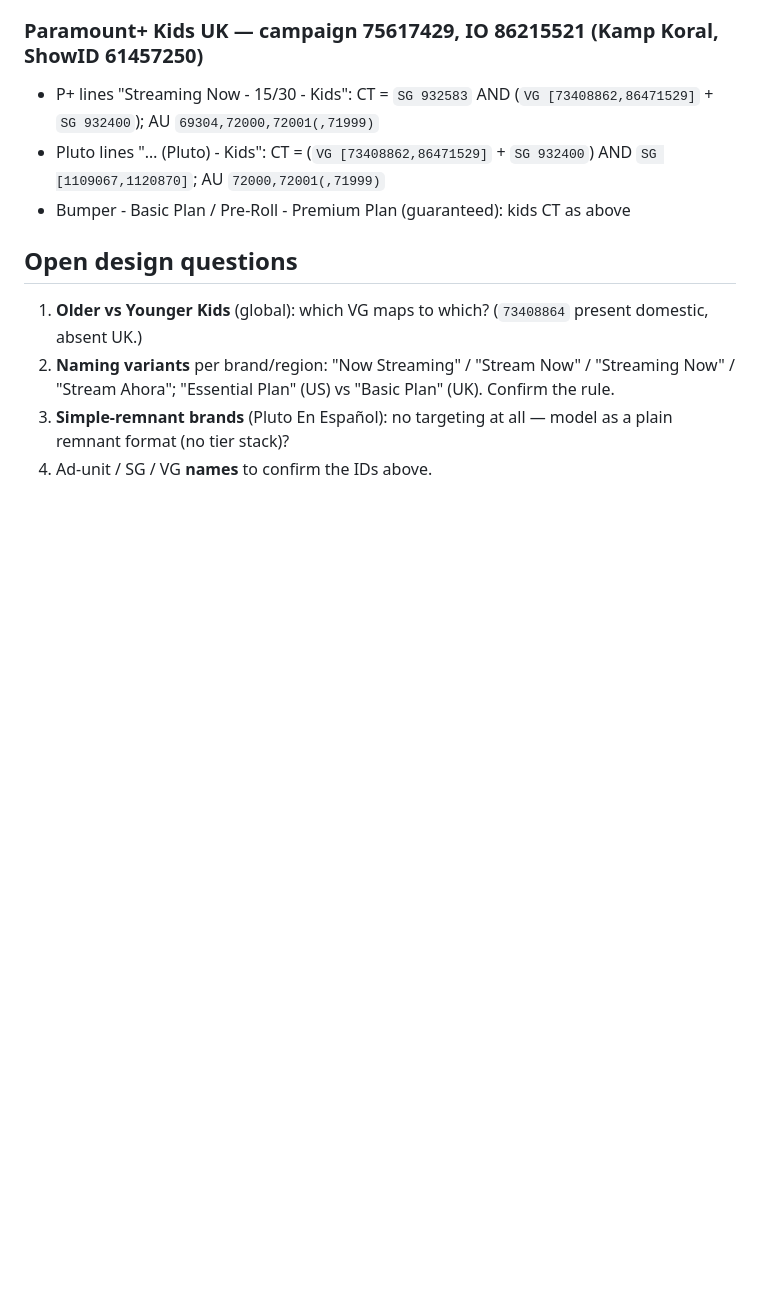
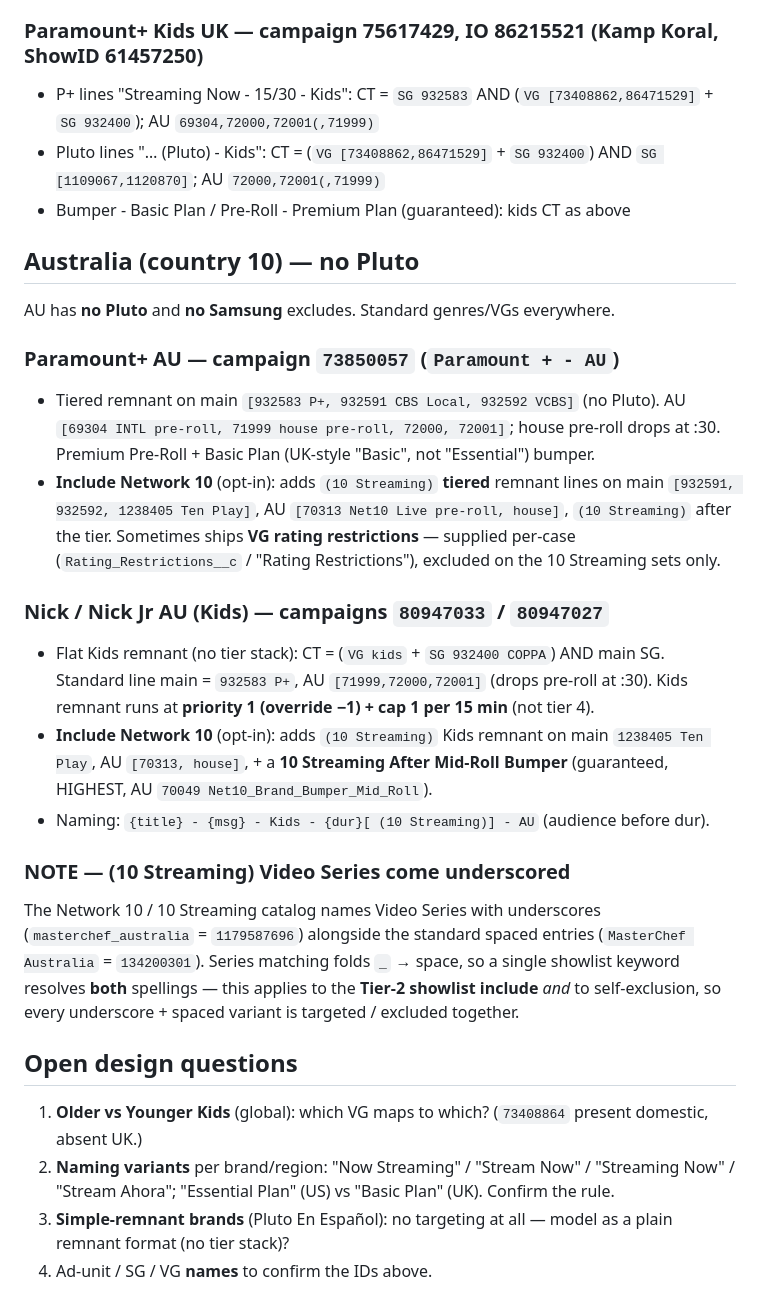
Before and after one commit to katekling-stack/Promo-Operations, a Markdown page: docs/reference-ios.md, the part around the change. Drawn GitHub-style; blank space fills up the shorter version.

Commit message:
docs: add Australia (Network 10 / Nick AU) section + underscore-series note
Documents the AU brands (P+ AU tiered, Include Network 10 opt-in, Nick / Nick Jr
Kids) and calls out that (10 Streaming) Video Series come underscored in FreeWheel
(masterchef_australia) alongside the standard spaced entries — one showlist keyword
resolves BOTH for the Tier-2 include and self-exclusion.

Co-Authored-By: Claude Opus 4.8 <noreply@anthropic.com>
Claude-Session: https://claude.ai/code/session_013jCVWSz8gVff6mkRLc5LBe

```diff
--- a/docs/reference-ios.md
+++ b/docs/reference-ios.md
@@ -121,6 +121,37 @@ Re-read WITH relationship targeting — it's a **Pluto-only 3-tier remnant** (no
 - Pluto lines "… (Pluto) - Kids": CT = (`VG [73408862,86471529]` + `SG 932400`) AND `SG [1109067,1120870]`; AU `72000,72001(,71999)`
 - Bumper - Basic Plan / Pre-Roll - Premium Plan (guaranteed): kids CT as above
 
+## Australia (country 10) — no Pluto
+
+AU has **no Pluto** and **no Samsung** excludes. Standard genres/VGs everywhere.
+
+### Paramount+ AU — campaign `73850057` (`Paramount + - AU`)
+- Tiered remnant on main `[932583 P+, 932591 CBS Local, 932592 VCBS]` (no Pluto).
+  AU `[69304 INTL pre-roll, 71999 house pre-roll, 72000, 72001]`; house pre-roll drops
+  at :30. Premium Pre-Roll + Basic Plan (UK-style "Basic", not "Essential") bumper.
+- **Include Network 10** (opt-in): adds `(10 Streaming)` **tiered** remnant lines on
+  main `[932591, 932592, 1238405 Ten Play]`, AU `[70313 Net10 Live pre-roll, house]`,
+  `(10 Streaming)` after the tier. Sometimes ships **VG rating restrictions** — supplied
+  per-case (`Rating_Restrictions__c` / "Rating Restrictions"), excluded on the 10
+  Streaming sets only.
+
+### Nick / Nick Jr AU (Kids) — campaigns `80947033` / `80947027`
+- Flat Kids remnant (no tier stack): CT = (`VG kids` + `SG 932400 COPPA`) AND main SG.
+  Standard line main = `932583 P+`, AU `[71999,72000,72001]` (drops pre-roll at :30).
+  Kids remnant runs at **priority 1 (override −1) + cap 1 per 15 min** (not tier 4).
+- **Include Network 10** (opt-in): adds `(10 Streaming)` Kids remnant on main
+  `1238405 Ten Play`, AU `[70313, house]`, + a **10 Streaming After Mid-Roll Bumper**
+  (guaranteed, HIGHEST, AU `70049 Net10_Brand_Bumper_Mid_Roll`).
+- Naming: `{title} - {msg} - Kids - {dur}[ (10 Streaming)] - AU` (audience before dur).
+
+### NOTE — (10 Streaming) Video Series come **underscored**
+The Network 10 / 10 Streaming catalog names Video Series with underscores
+(`masterchef_australia` = `1179587696`) alongside the standard spaced entries
+(`MasterChef Australia` = `134200301`). Series matching folds `_` → space, so a single
+showlist keyword resolves **both** spellings — this applies to the **Tier-2 showlist
+include** *and* to self-exclusion, so every underscore + spaced variant is targeted /
+excluded together.
+
 ## Open design questions
 
 1. **Older vs Younger Kids** (global): which VG maps to which? (`73408864` present domestic, absent UK.)
```
